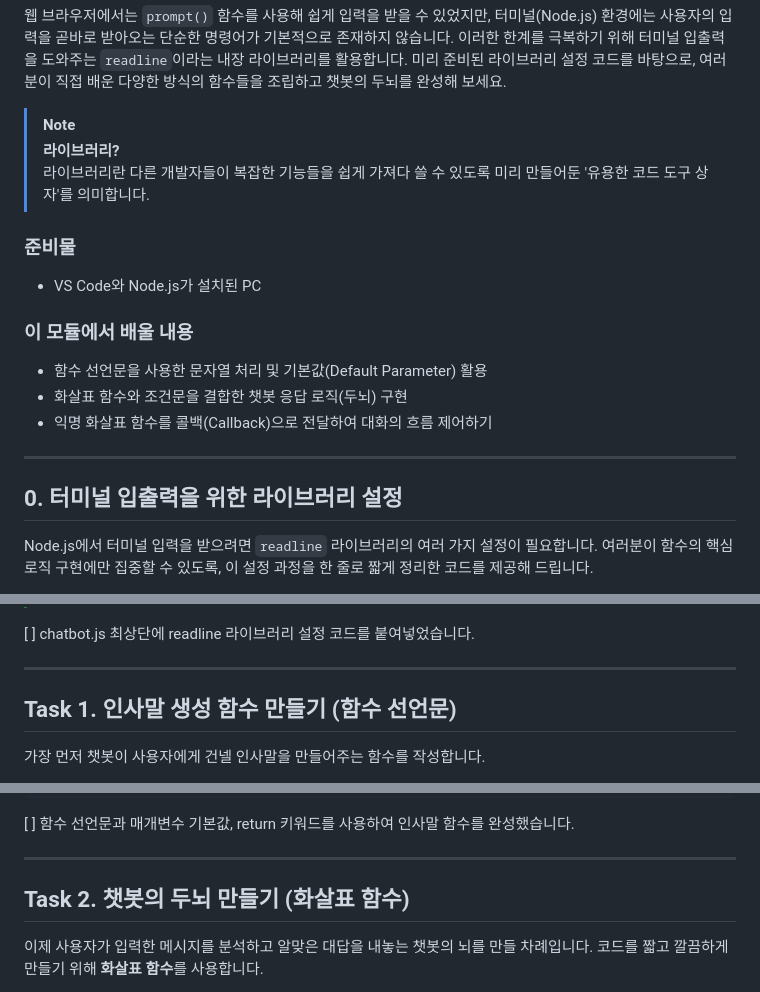
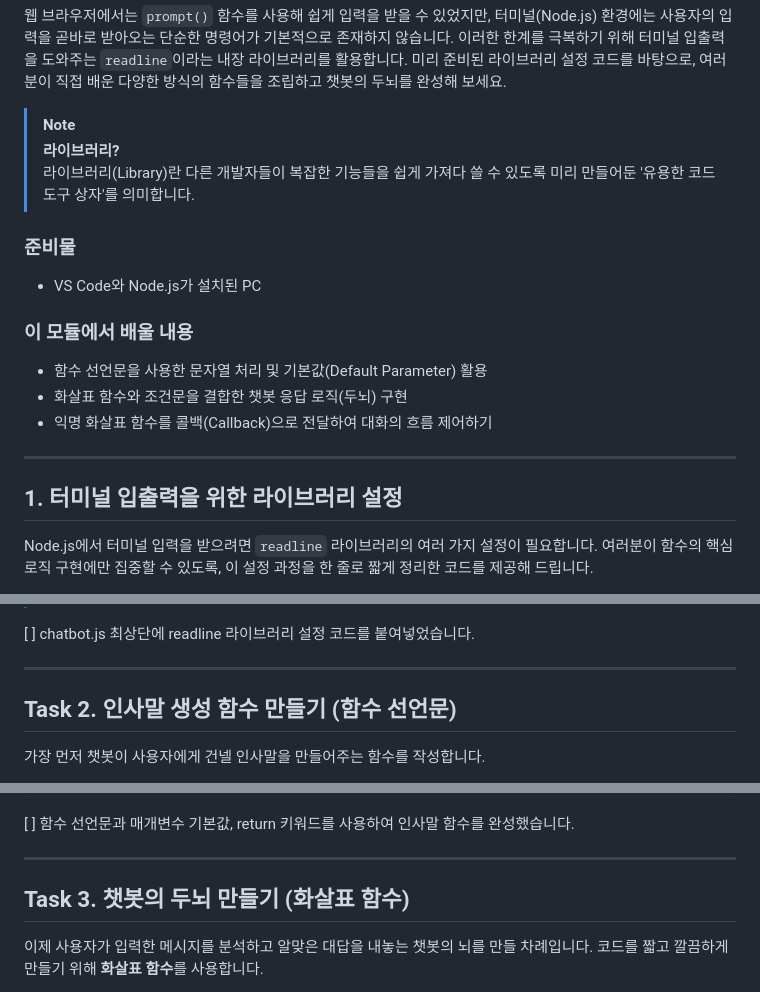
Before and after one commit to YeongGyu1110/JS-for-Beginners, a Markdown page: script/chapter05/05.md, 3 parts joined by grey strips. GitHub-like rendering.

Commit message:
docs: Task 번호를 조정하고 라이브러리 영문 표기를 추가한다

```diff
--- a/script/chapter05/05.md
+++ b/script/chapter05/05.md
@@ -11,7 +11,7 @@
 
 > [!NOTE]
 > **라이브러리?**\
-> 라이브러리란 다른 개발자들이 복잡한 기능들을 쉽게 가져다 쓸 수 있도록 미리 만들어둔 '유용한 코드 도구 상자'를 의미합니다.
+> 라이브러리(Library)란 다른 개발자들이 복잡한 기능들을 쉽게 가져다 쓸 수 있도록 미리 만들어둔 '유용한 코드 도구 상자'를 의미합니다.
 
 
 ### 준비물
@@ -24,7 +24,7 @@
 
 ---
 
-## 0. 터미널 입출력을 위한 라이브러리 설정
+## 1. 터미널 입출력을 위한 라이브러리 설정
 
 Node.js에서 터미널 입력을 받으려면 `readline` 라이브러리의 여러 가지 설정이 필요합니다. 여러분이 함수의 핵심 로직 구현에만 집중할 수 있도록, 이 설정 과정을 한 줄로 짧게 정리한 코드를 제공해 드립니다.
 
@@ -49,7 +49,7 @@ const _=require('readline').createInterface({input:process.stdin,output:process.
 
 ---
 
-## Task 1. 인사말 생성 함수 만들기 (함수 선언문)
+## Task 2. 인사말 생성 함수 만들기 (함수 선언문)
 
 가장 먼저 챗봇이 사용자에게 건넬 인사말을 만들어주는 함수를 작성합니다.
 
@@ -71,7 +71,7 @@ function createGreeting(userName = "익명") {
 
 ---
 
-## Task 2. 챗봇의 두뇌 만들기 (화살표 함수)
+## Task 3. 챗봇의 두뇌 만들기 (화살표 함수)
 
 이제 사용자가 입력한 메시지를 분석하고 알맞은 대답을 내놓는 챗봇의 뇌를 만들 차례입니다. 코드를 짧고 깔끔하게 만들기 위해 **화살표 함수**를 사용합니다.
 
```
Also changed, not shown: other parts of script/chapter05/05.md (+1 -1 lines).
